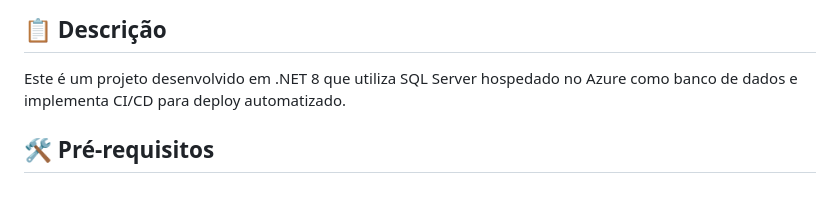
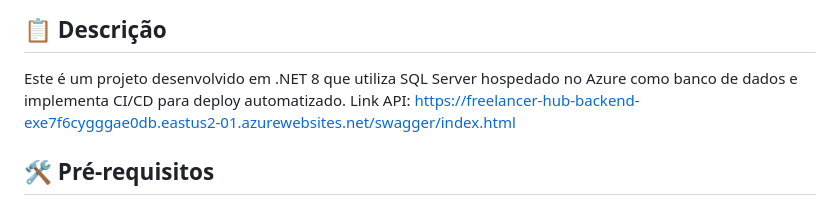
Before and after one commit to Fhuller/freelancer-hub, a Markdown page: back-end/README.md, the part around the change. Rendered like a GitHub page.

```diff
--- a/back-end/README.md
+++ b/back-end/README.md
@@ -2,6 +2,7 @@
 
 ## 📋 Descrição
 Este é um projeto desenvolvido em .NET 8 que utiliza SQL Server hospedado no Azure como banco de dados e implementa CI/CD para deploy automatizado.
+Link API: https://freelancer-hub-backend-exe7f6cygggae0db.eastus2-01.azurewebsites.net/swagger/index.html
 
 ## 🛠️ Pré-requisitos
 
```
